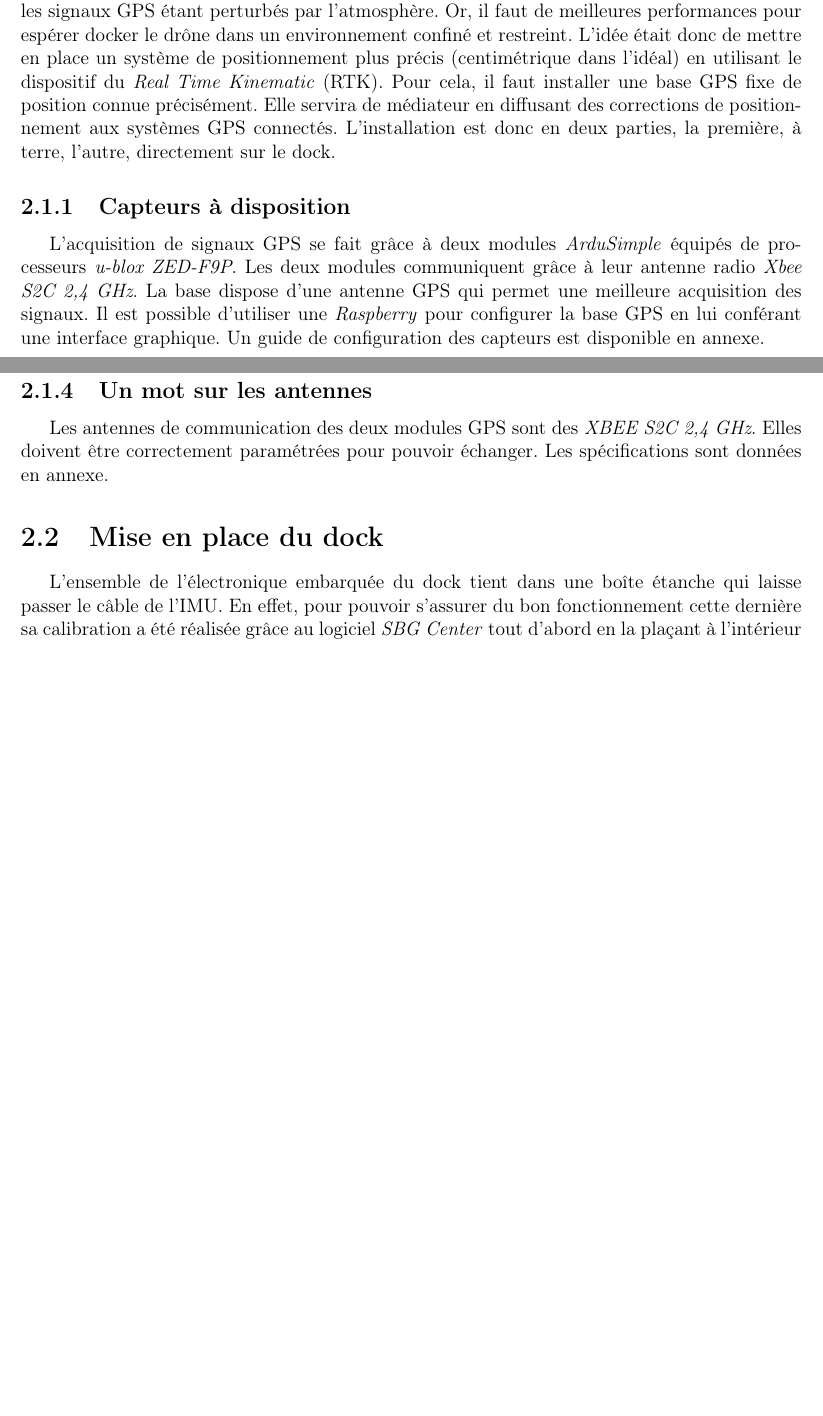
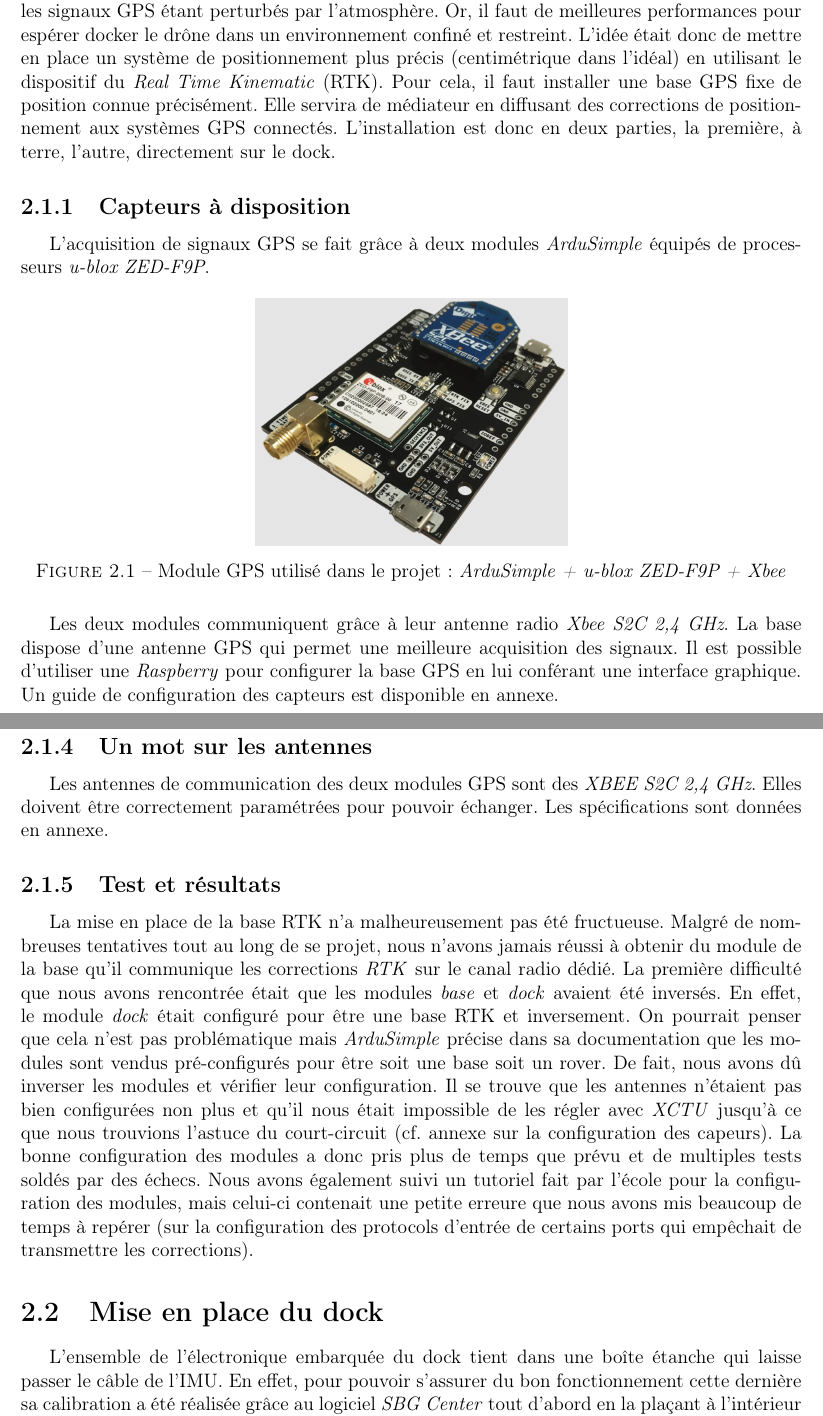
Before and after one commit to ThMassa/docking, a LaTeX document (Rapport/main.tex): two parts of pages 7 and 8 of 25 before the commit and two parts of pages 7 and 9 of 26 after it, joined at a grey line, cut so that both start at the same text, the shorter picture padded with empty space. Compiled offline with pdfLaTeX.

Commit message:
up guigui rtk

```diff
--- a/Rapport/main.tex
+++ b/Rapport/main.tex
@@ -108,7 +108,13 @@ Pour cela, il faut installer une base GPS fixe de position connue précisément.
 L'installation est donc en deux parties, la première, à terre, l'autre, directement sur le dock.
 \subsection{Capteurs à disposition}
 L'acquisition de signaux GPS se fait grâce à deux modules \textit{ArduSimple} équipés de processeurs \textit{u-blox ZED-F9P}.
-% //TODO : images ?
+\begin{figure}[H]
+  \centering
+  \includegraphics[width=0.4\textwidth]{imgs/ardusimple.png}
+  \caption{Module GPS utilisé dans le projet : \textit{ArduSimple + u-blox ZED-F9P + Xbee}}
+  \label{fig:moduleArduSimple}
+\end{figure}
+
 Les deux modules communiquent grâce à leur antenne radio \textit{Xbee S2C 2,4 GHz}. La base dispose d'une antenne GPS qui permet une meilleure acquisition des signaux.
 Il est possible d'utiliser une \textit{Raspberry} pour configurer la base GPS en lui conférant une interface graphique. Un guide de configuration des capteurs est disponible en annexe.
 
@@ -142,6 +148,15 @@ Si jamais aucune correction n'est reçue, le \textit{u-blox} va fournir une posi
 \subsection{Un mot sur les antennes}
 Les antennes de communication des deux modules GPS sont des \textit{XBEE S2C 2,4 GHz}. Elles doivent être correctement paramétrées pour pouvoir échanger.
 Les spécifications sont données en annexe.
+
+\subsection{Test et résultats}
+La mise en place de la base RTK n'a malheureusement pas été fructueuse. Malgré de nombreuses tentatives tout au long de se projet, nous n'avons jamais réussi à obtenir du module de la base qu'il communique les corrections \textit{RTK} sur le canal radio dédié.
+La première difficulté que nous avons rencontrée était que les modules \textit{base} et \textit{dock} avaient été inversés. En effet, le module \textit{dock} était configuré pour être une base RTK et inversement.
+On pourrait penser que cela n'est pas problématique mais \textit{ArduSimple} précise dans sa documentation que les modules sont vendus pré-configurés pour être soit une base soit un rover. De fait, nous avons dû inverser les modules et vérifier leur configuration.
+Il se trouve que les antennes n'étaient pas bien configurées non plus et qu'il nous était impossible de les régler avec \textit{XCTU} jusqu'à ce que nous trouvions l'astuce du court-circuit (cf. annexe sur la configuration des capeurs).
+La bonne configuration des modules a donc pris plus de temps que prévu et de multiples tests soldés par des échecs. Nous avons également suivi un tutoriel fait par l'école pour la configuration des modules, mais celui-ci contenait une petite erreure que nous avons mis beaucoup de temps à repérer (sur la configuration des protocols d'entrée de certains ports qui empêchait de transmettre les corrections).
+
+
 
 \section{Mise en place du dock}
 
```
Also changed, not shown: Rapport/imgs/ardusimple.png (added).
